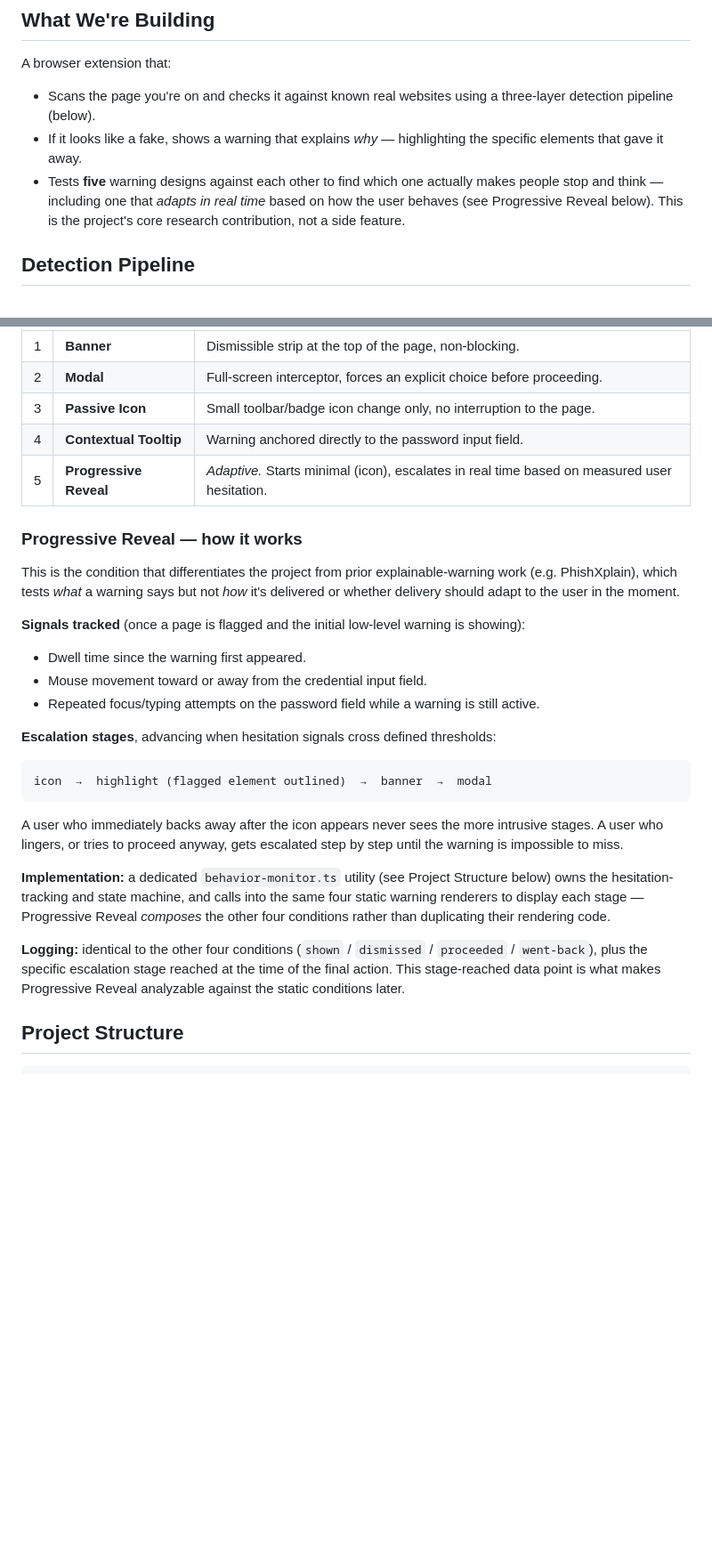
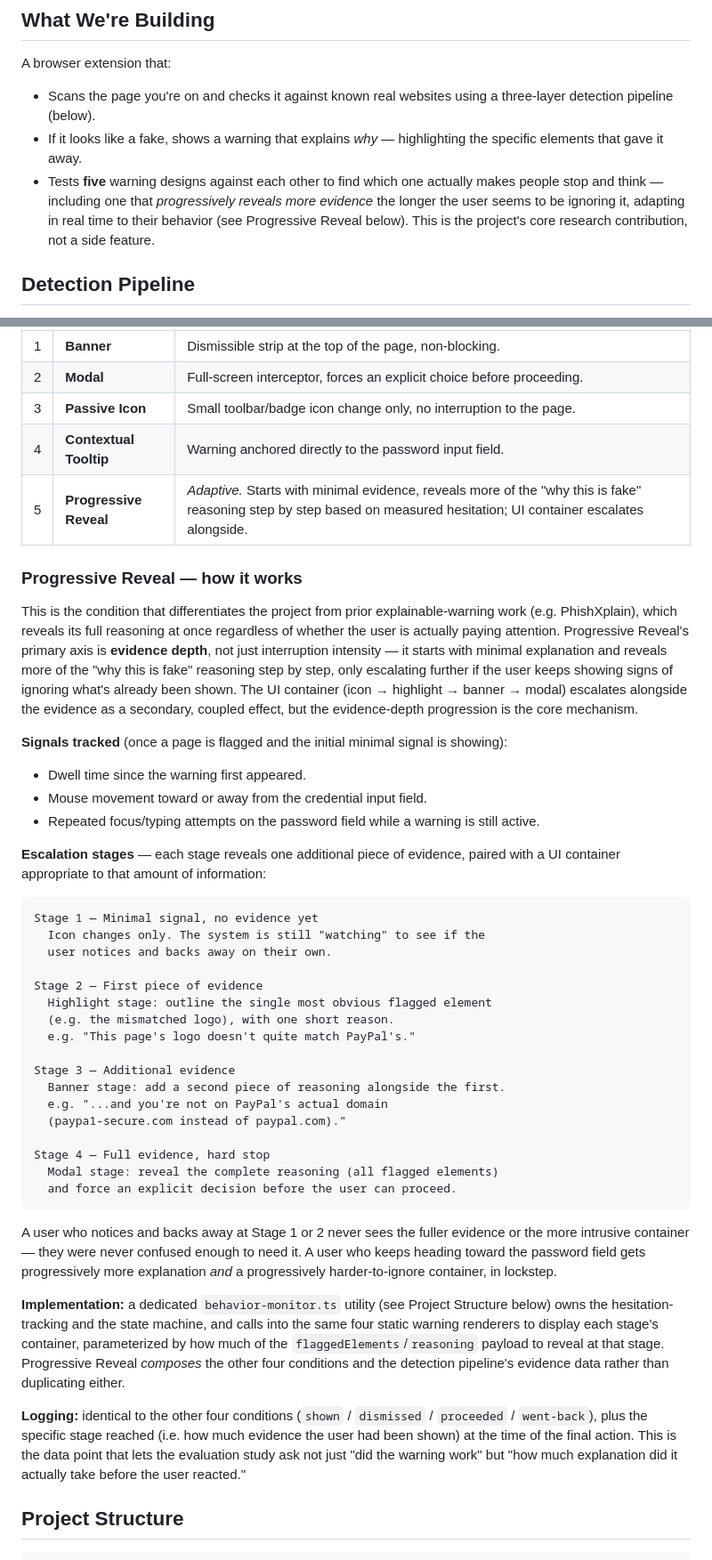
Before and after one commit to parthsidpara/phish_ext, a Markdown page: docs/plan.md, 2 parts joined by grey strips. Shown at 89% size. GitHub-like rendering; blank space fills up the shorter version.

Commit message:
Updated plan

````diff
--- a/docs/plan.md
+++ b/docs/plan.md
@@ -19,7 +19,7 @@ A browser extension that:
 
 - Scans the page you're on and checks it against known real websites using a three-layer detection pipeline (below).
 - If it looks like a fake, shows a warning that explains *why* — highlighting the specific elements that gave it away.
-- Tests **five** warning designs against each other to find which one actually makes people stop and think — including one that *adapts in real time* based on how the user behaves (see Progressive Reveal below). This is the project's core research contribution, not a side feature.
+- Tests **five** warning designs against each other to find which one actually makes people stop and think — including one that *progressively reveals more evidence* the longer the user seems to be ignoring it, adapting in real time to their behavior (see Progressive Reveal below). This is the project's core research contribution, not a side feature.
 
 ## Detection Pipeline
 
@@ -110,28 +110,44 @@ Four static formats plus one adaptive format, evaluated against each other:
 | 2 | **Modal** | Full-screen interceptor, forces an explicit choice before proceeding. |
 | 3 | **Passive Icon** | Small toolbar/badge icon change only, no interruption to the page. |
 | 4 | **Contextual Tooltip** | Warning anchored directly to the password input field. |
-| 5 | **Progressive Reveal** | *Adaptive.* Starts minimal (icon), escalates in real time based on measured user hesitation. |
+| 5 | **Progressive Reveal** | *Adaptive.* Starts with minimal evidence, reveals more of the "why this is fake" reasoning step by step based on measured hesitation; UI container escalates alongside. |
 
 ### Progressive Reveal — how it works
 
-This is the condition that differentiates the project from prior explainable-warning work (e.g. PhishXplain), which tests *what* a warning says but not *how* it's delivered or whether delivery should adapt to the user in the moment.
+This is the condition that differentiates the project from prior explainable-warning work (e.g. PhishXplain), which reveals its full reasoning at once regardless of whether the user is actually paying attention. Progressive Reveal's primary axis is **evidence depth**, not just interruption intensity — it starts with minimal explanation and reveals more of the "why this is fake" reasoning step by step, only escalating further if the user keeps showing signs of ignoring what's already been shown. The UI container (icon → highlight → banner → modal) escalates alongside the evidence as a secondary, coupled effect, but the evidence-depth progression is the core mechanism.
 
-**Signals tracked** (once a page is flagged and the initial low-level warning is showing):
+**Signals tracked** (once a page is flagged and the initial minimal signal is showing):
 - Dwell time since the warning first appeared.
 - Mouse movement toward or away from the credential input field.
 - Repeated focus/typing attempts on the password field while a warning is still active.
 
-**Escalation stages**, advancing when hesitation signals cross defined thresholds:
+**Escalation stages** — each stage reveals one additional piece of evidence, paired with a UI container appropriate to that amount of information:
 
 ```
-icon  →  highlight (flagged element outlined)  →  banner  →  modal
+Stage 1 — Minimal signal, no evidence yet
+  Icon changes only. The system is still "watching" to see if the
+  user notices and backs away on their own.
+
+Stage 2 — First piece of evidence
+  Highlight stage: outline the single most obvious flagged element
+  (e.g. the mismatched logo), with one short reason.
+  e.g. "This page's logo doesn't quite match PayPal's."
+
+Stage 3 — Additional evidence
+  Banner stage: add a second piece of reasoning alongside the first.
+  e.g. "...and you're not on PayPal's actual domain
+  (paypa1-secure.com instead of paypal.com)."
+
+Stage 4 — Full evidence, hard stop
+  Modal stage: reveal the complete reasoning (all flagged elements)
+  and force an explicit decision before the user can proceed.
 ```
 
-A user who immediately backs away after the icon appears never sees the more intrusive stages. A user who lingers, or tries to proceed anyway, gets escalated step by step until the warning is impossible to miss.
+A user who notices and backs away at Stage 1 or 2 never sees the fuller evidence or the more intrusive container — they were never confused enough to need it. A user who keeps heading toward the password field gets progressively more explanation *and* a progressively harder-to-ignore container, in lockstep.
 
-**Implementation:** a dedicated `behavior-monitor.ts` utility (see Project Structure below) owns the hesitation-tracking and state machine, and calls into the same four static warning renderers to display each stage — Progressive Reveal *composes* the other four conditions rather than duplicating their rendering code.
+**Implementation:** a dedicated `behavior-monitor.ts` utility (see Project Structure below) owns the hesitation-tracking and the state machine, and calls into the same four static warning renderers to display each stage's container, parameterized by how much of the `flaggedElements`/`reasoning` payload to reveal at that stage. Progressive Reveal *composes* the other four conditions and the detection pipeline's evidence data rather than duplicating either.
 
-**Logging:** identical to the other four conditions (`shown` / `dismissed` / `proceeded` / `went-back`), plus the specific escalation stage reached at the time of the final action. This stage-reached data point is what makes Progressive Reveal analyzable against the static conditions later.
+**Logging:** identical to the other four conditions (`shown` / `dismissed` / `proceeded` / `went-back`), plus the specific stage reached (i.e. how much evidence the user had been shown) at the time of the final action. This is the data point that lets the evaluation study ask not just "did the warning work" but "how much explanation did it actually take before the user reacted."
 
 ## Project Structure
 
````
